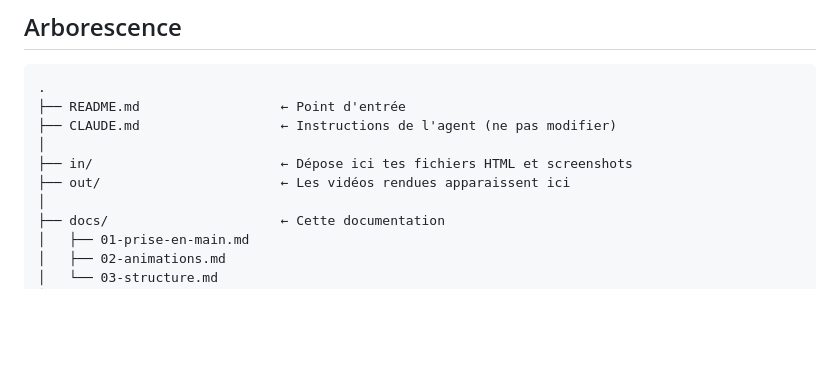
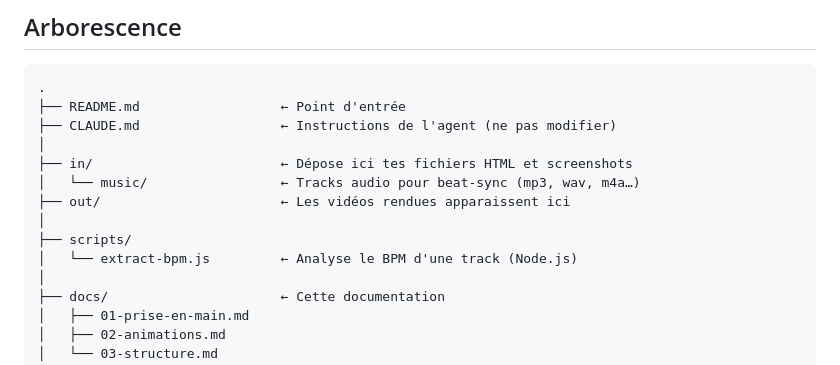
Before and after one commit to gregmism/piloc-motion-agent, a Markdown page: docs/03-structure.md, the part around one of its changes. Rendered like a GitHub page; blank space fills up the shorter version.

```diff
--- a/docs/03-structure.md
+++ b/docs/03-structure.md
@@ -50,7 +50,11 @@ C'est tout. L'agent lit `CLAUDE.md` automatiquement au démarrage.
 ├── CLAUDE.md                  ← Instructions de l'agent (ne pas modifier)
 │
 ├── in/                        ← Dépose ici tes fichiers HTML et screenshots
+│   └── music/                 ← Tracks audio pour beat-sync (mp3, wav, m4a…)
 ├── out/                       ← Les vidéos rendues apparaissent ici
+│
+├── scripts/
+│   └── extract-bpm.js         ← Analyse le BPM d'une track (Node.js)
 │
 ├── docs/                      ← Cette documentation
 │   ├── 01-prise-en-main.md
```
Also changed, not shown: other parts of docs/03-structure.md (+27 -3 lines), docs/01-prise-en-main.md (+22 -4 lines).
